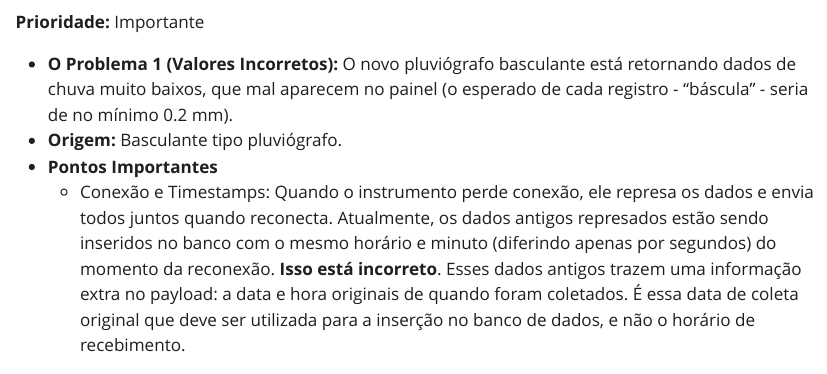
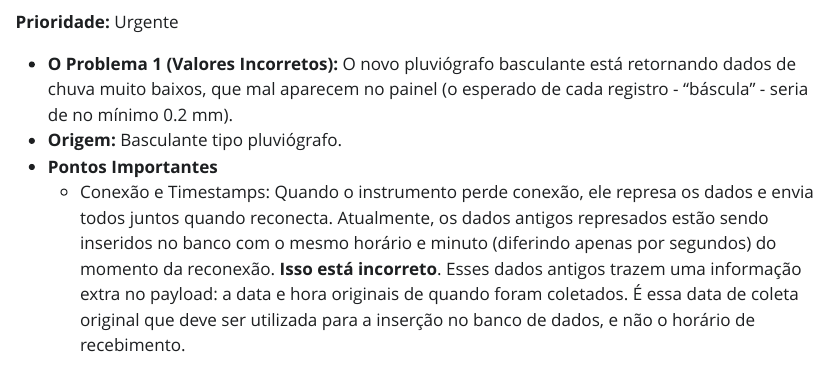
Before and after one commit to estathidev/relatorios, a Quarto document (demandas/20260525_Demandas_Instruments/Demandas_Instruments.qmd): the page in a window 1100 px wide, from 630 px down. The pictures show the output file demandas/20260525_Demandas_Instruments/Demandas_Instruments.html that the author committed with the source, opened offline; Quarto's library style sheets are replaced by a plain one without menus.

Commit message:
atualização de formato

```diff
--- a/demandas/20260525_Demandas_Instruments/Demandas_Instruments.qmd
+++ b/demandas/20260525_Demandas_Instruments/Demandas_Instruments.qmd
@@ -20 +18,0 @@ Abaixo estão listadas as tarefas priorizadas referentes aos problemas de aquisi
-**Prioridade:** Importante
@@ -21,3 +20,4 @@ Abaixo estão listadas as tarefas priorizadas referentes aos problemas de aquisi
+**Prioridade:** Urgente
 
 *   **O Problema 1 (Valores Incorretos):** O novo pluviógrafo basculante está retornando dados de chuva muito baixos, que mal aparecem no painel (o esperado de cada registro - "báscula" - seria de no mínimo 0.2 mm).
 *   **Origem:** Basculante tipo pluviógrafo.
```
Also changed, not shown: demandas/20260525_Demandas_Instruments/Demandas_Instruments.html, demandas/20260525_Demandas_Instruments/Demandas_Instruments.qmd (2 more changed lines).
